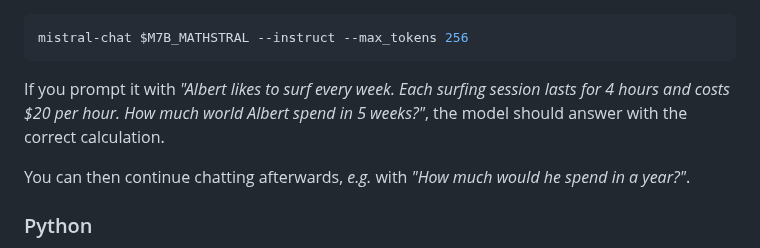
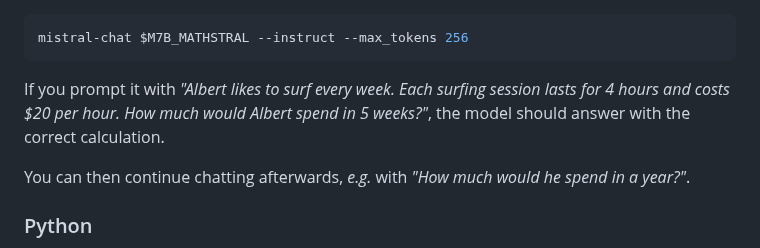
Before and after one commit to mistralai/mistral-inference, a Markdown page: README.md, the part around the change. Rendered like a GitHub page.

````diff
--- a/README.md
+++ b/README.md
@@ -180,7 +180,7 @@ Make sure `$M7B_MATHSTRAL` is set to a valid path to the downloaded codestral fo
 mistral-chat $M7B_MATHSTRAL --instruct --max_tokens 256
 ```
 
-If you prompt it with *"Albert likes to surf every week. Each surfing session lasts for 4 hours and costs $20 per hour. How much world Albert spend in 5 weeks?"*, the model should answer with the correct calculation.
+If you prompt it with *"Albert likes to surf every week. Each surfing session lasts for 4 hours and costs $20 per hour. How much would Albert spend in 5 weeks?"*, the model should answer with the correct calculation.
 
 You can then continue chatting afterwards, *e.g.* with *"How much would he spend in a year?"*.
 
````
